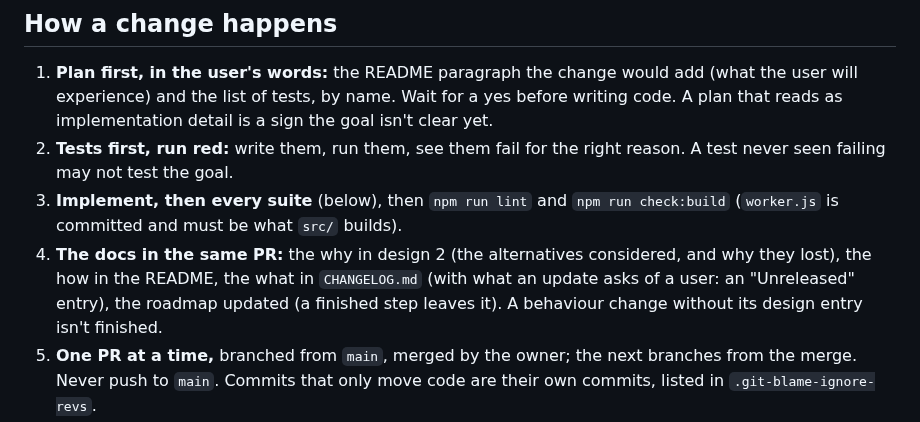
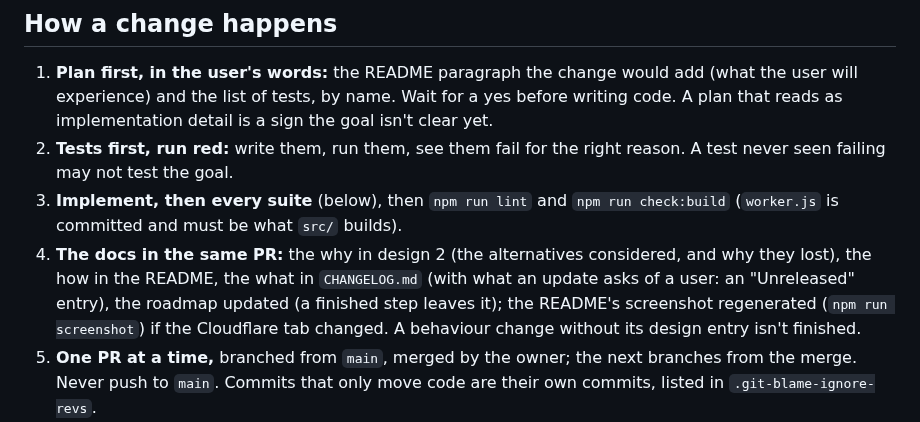
Before and after one commit to DesignThinkerer/tiddlywiki-cloudflare, a Markdown page: CLAUDE.md, the part around the change. Drawn GitHub-style.

```diff
--- a/CLAUDE.md
+++ b/CLAUDE.md
@@ -19,7 +19,7 @@ Each with its reason and what enforces it. A change that crosses one needs the r
 1. **Plan first, in the user's words:** the README paragraph the change would add (what the user will experience) and the list of tests, by name. Wait for a yes before writing code. A plan that reads as implementation detail is a sign the goal isn't clear yet.
 2. **Tests first, run red:** write them, run them, see them fail for the right reason. A test never seen failing may not test the goal.
 3. **Implement, then every suite** (below), then `npm run lint` and `npm run check:build` (`worker.js` is committed and must be what `src/` builds).
-4. **The docs in the same PR:** the why in design 2 (the alternatives considered, and why they lost), the how in the README, the what in `CHANGELOG.md` (with what an update asks of a user: an "Unreleased" entry), the roadmap updated (a finished step leaves it). A behaviour change without its design entry isn't finished.
+4. **The docs in the same PR:** the why in design 2 (the alternatives considered, and why they lost), the how in the README, the what in `CHANGELOG.md` (with what an update asks of a user: an "Unreleased" entry), the roadmap updated (a finished step leaves it); the README's screenshot regenerated (`npm run screenshot`) if the Cloudflare tab changed. A behaviour change without its design entry isn't finished.
 5. **One PR at a time,** branched from `main`, merged by the owner; the next branches from the merge. Never push to `main`. Commits that only move code are their own commits, listed in `.git-blame-ignore-revs`.
 6. **Ideas go to the roadmap's parked list** with the reason, not into the code of the current step. "While I'm here" is how drift starts.
 
```
Also changed, not shown: CHANGELOG.md (+1 -1 lines), README.md (+4 -2 lines), docs/admin-wiki.png, 3 other files.
